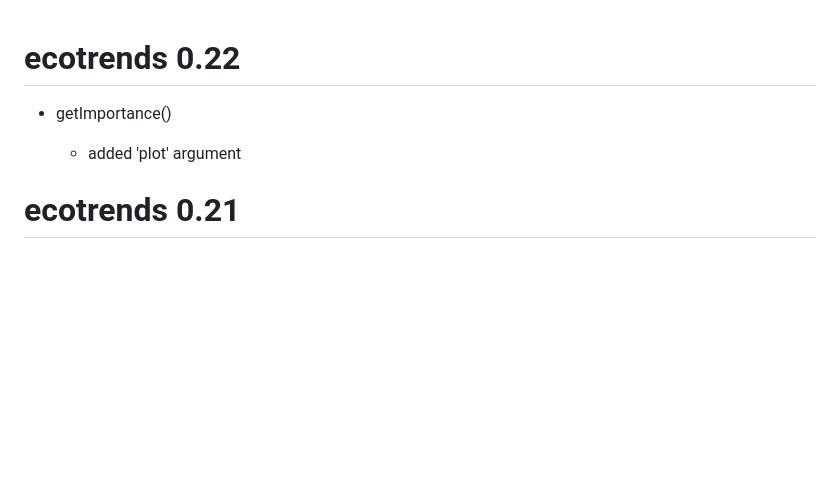
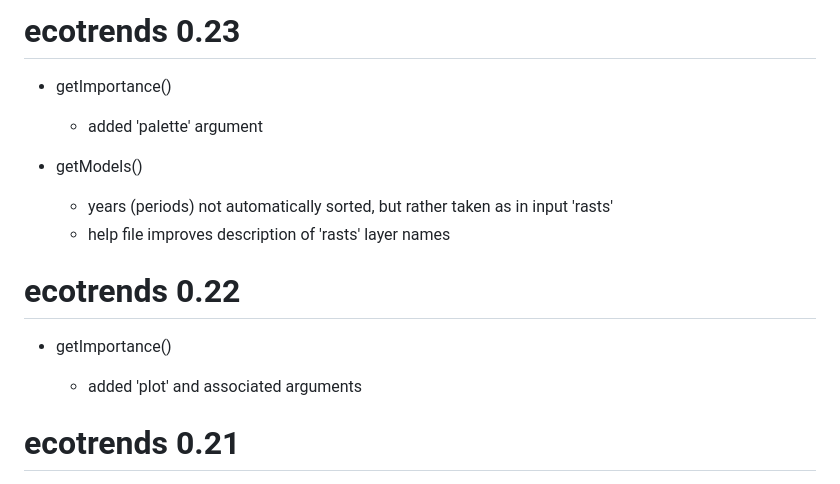
Before and after one commit to AMBarbosa/ecotrends, a Markdown page: NEWS.md, the part around the change. GitHub-like rendering; blank space fills up the shorter version.

Commit message:
getImportance() add palette; getModels del sort()

```diff
--- a/NEWS.md
+++ b/NEWS.md
@@ -1,8 +1,22 @@
+# ecotrends 0.23
+
+-   getImportance()
+
+    -   added 'palette' argument
+
+
+-   getModels()
+
+    -   years (periods) not automatically sorted, but rather taken as in input 'rasts'
+    -   help file improves description of 'rasts' layer names
+
+
+
 # ecotrends 0.22
 
 -   getImportance()
 
-    -   added 'plot' argument
+    -   added 'plot' and associated arguments
 
 
 
```
Also changed, not shown: README.md (+15 -15 lines), man/figures/README-region-1.png, man/figures/README-trend2-1.png, man/figures/README-varimp-1.png, 5 other files.
